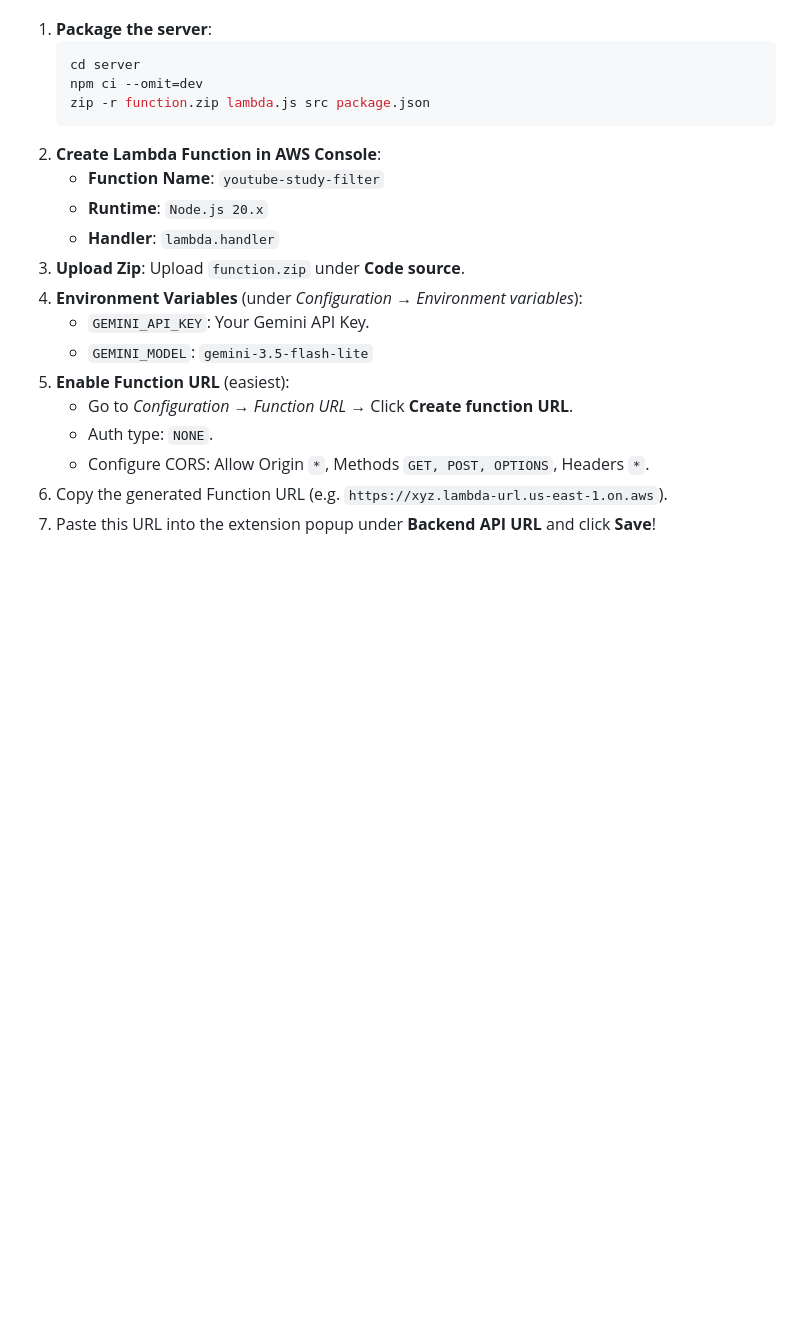
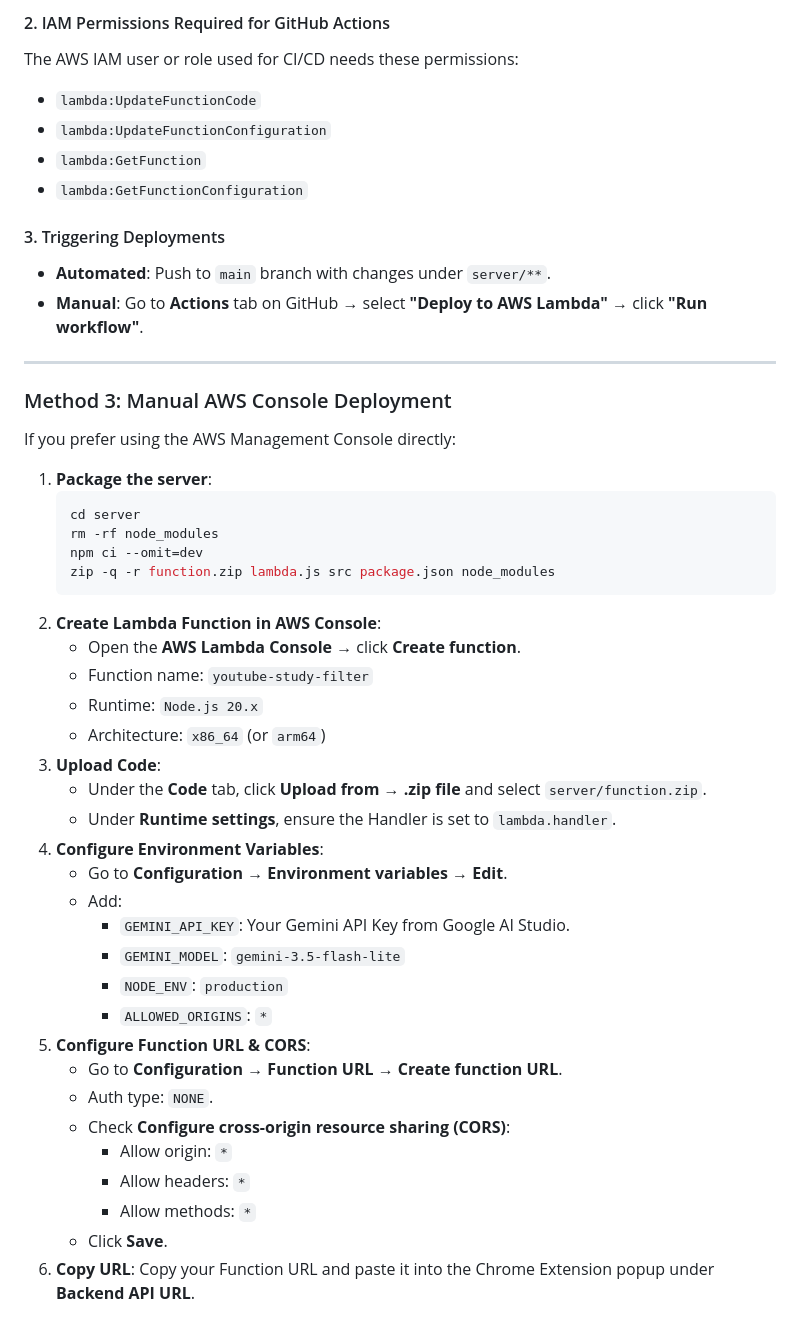
Before and after one commit to bhavesh-singh28/yt-extension, a Markdown page: README.md, the part around one of its changes. Rendered like a GitHub page; blank space fills up the shorter version.

````diff
--- a/README.md
+++ b/README.md
@@ -266,21 +290,48 @@ We included a zero-dependency native AWS Lambda handler (`server/lambda.js`) tha
+#### 2. IAM Permissions Required for GitHub Actions
+The AWS IAM user or role used for CI/CD needs these permissions:
+* `lambda:UpdateFunctionCode`
+* `lambda:UpdateFunctionConfiguration`
+* `lambda:GetFunction`
+* `lambda:GetFunctionConfiguration`
+
+#### 3. Triggering Deployments
+* **Automated**: Push to `main` branch with changes under `server/**`.
+* **Manual**: Go to **Actions** tab on GitHub → select **"Deploy to AWS Lambda"** → click **"Run workflow"**.
+
+---
+
+### Method 3: Manual AWS Console Deployment
+
+If you prefer using the AWS Management Console directly:
 
 1. **Package the server**:
    ```bash
    cd server
+   rm -rf node_modules
    npm ci --omit=dev
-   zip -r function.zip lambda.js src package.json
+   zip -q -r function.zip lambda.js src package.json node_modules
    ```
 2. **Create Lambda Function in AWS Console**:
-   * **Function Name**: `youtube-study-filter`
-   * **Runtime**: `Node.js 20.x`
-   * **Handler**: `lambda.handler`
-3. **Upload Zip**: Upload `function.zip` under **Code source**.
-4. **Environment Variables** (under *Configuration → Environment variables*):
-   * `GEMINI_API_KEY`: Your Gemini API Key.
-   * `GEMINI_MODEL`: `gemini-3.5-flash-lite`
-5. **Enable Function URL** (easiest):
-   * Go to *Configuration → Function URL* → Click **Create function URL**.
+   * Open the **AWS Lambda Console** → click **Create function**.
+   * Function name: `youtube-study-filter`
+   * Runtime: `Node.js 20.x`
+   * Architecture: `x86_64` (or `arm64`)
+3. **Upload Code**:
+   * Under the **Code** tab, click **Upload from → .zip file** and select `server/function.zip`.
+   * Under **Runtime settings**, ensure the Handler is set to `lambda.handler`.
+4. **Configure Environment Variables**:
+   * Go to **Configuration → Environment variables → Edit**.
+   * Add:
+     * `GEMINI_API_KEY`: Your Gemini API Key from Google AI Studio.
+     * `GEMINI_MODEL`: `gemini-3.5-flash-lite`
+     * `NODE_ENV`: `production`
+     * `ALLOWED_ORIGINS`: `*`
+5. **Configure Function URL & CORS**:
+   * Go to **Configuration → Function URL → Create function URL**.
    * Auth type: `NONE`.
-   * Configure CORS: Allow Origin `*`, Methods `GET, POST, OPTIONS`, Headers `*`.
-6. Copy the generated Function URL (e.g. `https://xyz.lambda-url.us-east-1.on.aws`).
-7. Paste this URL into the extension popup under **Backend API URL** and click **Save**!
+   * Check **Configure cross-origin resource sharing (CORS)**:
+     * Allow origin: `*`
+     * Allow headers: `*`
+     * Allow methods: `*`
+   * Click **Save**.
+6. **Copy URL**: Copy your Function URL and paste it into the Chrome Extension popup under **Backend API URL**.
````
Also changed, not shown: other parts of README.md (+51 -27 lines).
